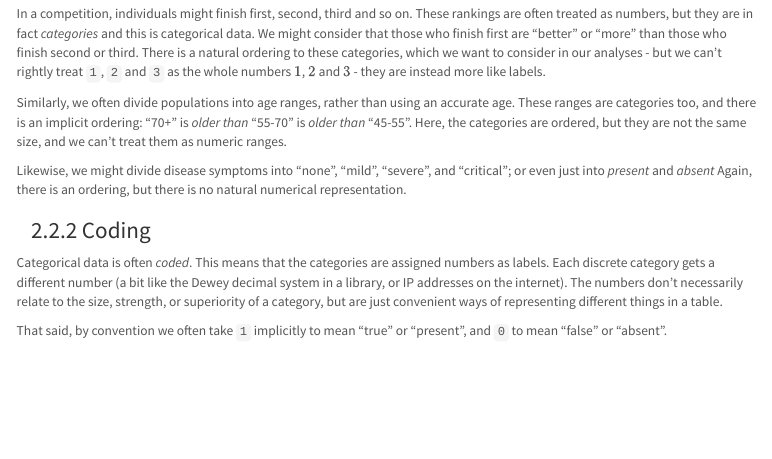
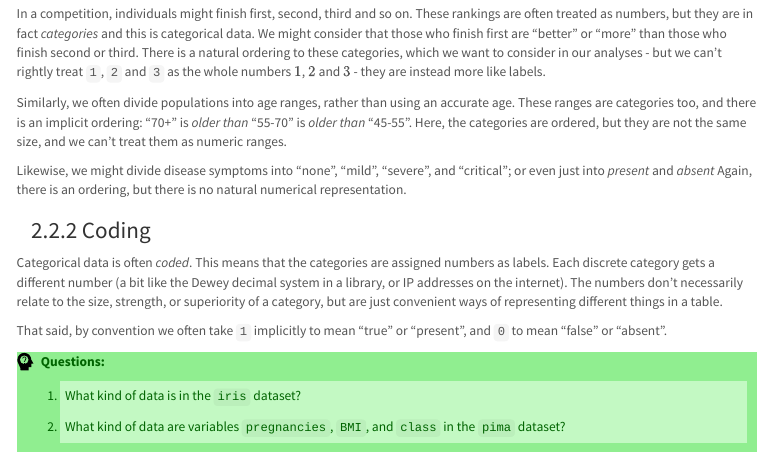
Before and after one commit to sipbs-compbiol/MP429, an R Markdown document (notebooks/01-dataset.Rmd): the page in a window 1100 px wide, from 3630 px down. The pictures show the output file notebooks/01-dataset.html that the author committed with the source, opened offline; menus at the side of the page are left out.

Commit message:
add questions to "Types of Variable"

```diff
--- a/notebooks/01-dataset.Rmd
+++ b/notebooks/01-dataset.Rmd
@@ -136,3 +136,8 @@ Likewise, we might divide disease symptoms into "none", "mild", "severe", and "c
 Categorical data is often *coded*. This means that the categories are assigned numbers as labels. Each discrete category gets a different number (a bit like the Dewey decimal system in a library, or IP addresses on the internet). The numbers don't necessarily relate to the size, strength, or superiority of a category, but are just convenient ways of representing different things in a table.
 
 That said, by convention we often take `1` implicitly to mean "true" or "present", and `0` to mean "false" or "absent".
+
+<div id="questions">
+1. What kind of data is in the `iris` dataset?
+2. What kind of data are variables `pregnancies`, `BMI`, and `class` in the `pima` dataset?
+</div>
```
Also changed, not shown: notebooks/01-dataset.html.
